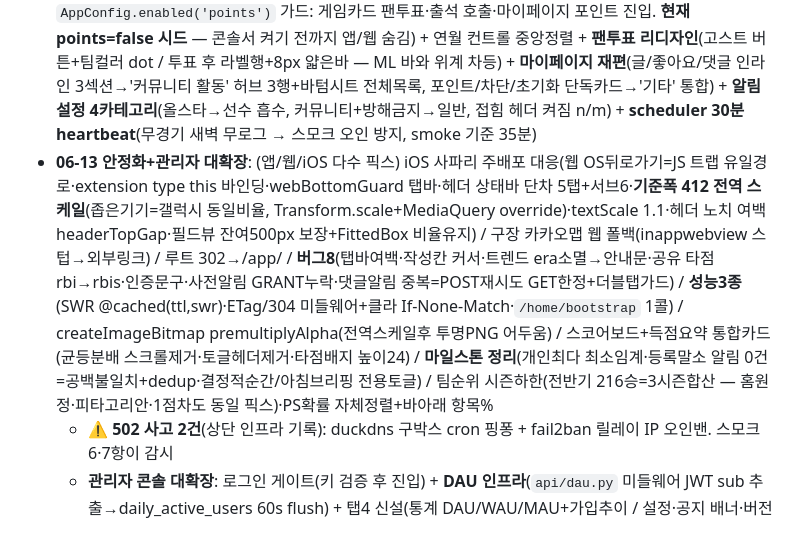
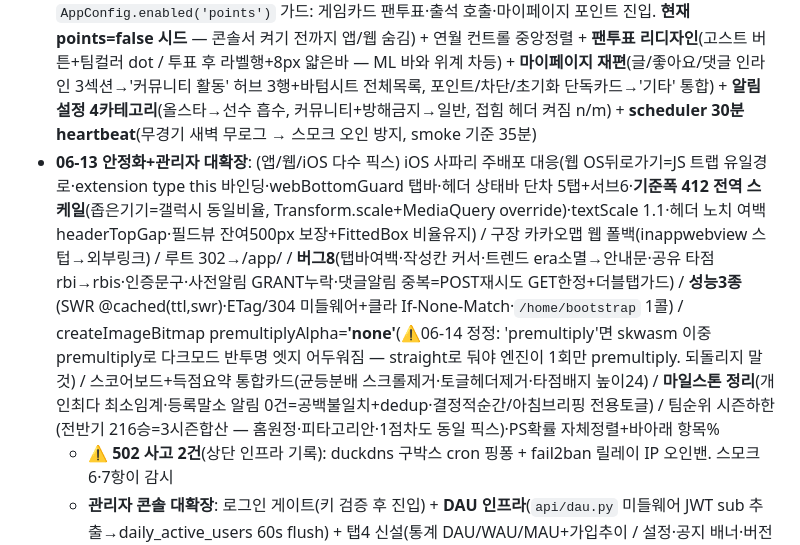
Before and after one commit to Aa26178787/playball, a Markdown page: CLAUDE.md, the part around the change. GitHub-like rendering.

Commit message:
docs: premultiplyAlpha none 정정 노트 (다크모드 이미지 어두움 fix, 되돌림 방지)
Co-Authored-By: Claude Opus 4.8 <noreply@anthropic.com>

```diff
--- a/CLAUDE.md
+++ b/CLAUDE.md
@@ -333,7 +333,7 @@ google-services.json(앱) / firebase_options.dart / firebase-service-account.jso
 - **06-10 선수상세 개편**: 핵심스탯 커스텀피커(선수별 슬롯)+리그순위/규정미달/방향인식 비교말풍선(길게누르기,단어줄바꿈 word-joiner)·스탯 ⓘ용어설명·세부그리드=전체−핵심·팀상세 SNS링크(YT/IG/굿즈)·최근본선수칩·인스타 신고버튼. **인스타 다중검증(상세=INSTA_VERIFY.md): 339→358, imginn으로 가족계정9·동명이인 박멸**. 선발투수 게임카드 조기표시(`_update_probable_starters` 오늘+내일). 홀드 GREATEST고정버그(올러294)→자가치유
 - **06-12 메가B 1차 (포인트 원장)**: point_ledger+game_predictions 테이블 → `api/points.py award()`(UNIQUE 멱등) → 예측 API(POST predict/GET fan-predictions) → scheduler 종료 정산(적중50/참여10) → 출석(+5 일1회)/직관(+20) 훅 → 리더보드 TOP50 → 게임카드 `_PredictionBar` 팬투표 섹션(픽 버튼→분포바+✓내픽, 'AI 승리 예측' 바 아래)+홈 출석 사일런트+마이페이지 points_screen(내 포인트/랭킹/적립내역). **mojibake 사고 복구**: api_service.dart·games.py 워킹카피 전체 오염(과거 PS append) → HEAD 복원+Edit 재적용, predictGame류 authHeaders 누락도 교정
 - **06-12d UI 정리+킬스위치**: **포인트 기능 토글**(관리자 콘솔 '기능 토글' 탭 — GET/POST `/admin/feature-flags`(points/prediction/community), kill_switches JSONB 갱신+`/app-config` 캐시 즉시 무효화. 앱 = `AppConfig.enabled('points')` 가드: 게임카드 팬투표·출석 호출·마이페이지 포인트 진입. **현재 points=false 시드** — 콘솔서 켜기 전까지 앱/웹 숨김) + 연월 컨트롤 중앙정렬 + **팬투표 리디자인**(고스트 버튼+팀컬러 dot / 투표 후 라벨행+8px 얇은바 — ML 바와 위계 차등) + **마이페이지 재편**(글/좋아요/댓글 인라인 3섹션→'커뮤니티 활동' 허브 3행+바텀시트 전체목록, 포인트/차단/초기화 단독카드→'기타' 통합) + **알림 설정 4카테고리**(올스타→선수 흡수, 커뮤니티+방해금지→일반, 접힘 헤더 켜짐 n/m) + **scheduler 30분 heartbeat**(무경기 새벽 무로그 → 스모크 오인 방지, smoke 기준 35분)
-- **06-13 안정화+관리자 대확장**: (앱/웹/iOS 다수 픽스) iOS 사파리 주배포 대응(웹 OS뒤로가기=JS 트랩 유일경로·extension type this 바인딩·webBottomGuard 탭바·헤더 상태바 단차 5탭+서브6·**기준폭 412 전역 스케일**(좁은기기=갤럭시 동일비율, Transform.scale+MediaQuery override)·textScale 1.1·헤더 노치 여백 headerTopGap·필드뷰 잔여500px 보장+FittedBox 비율유지) / 구장 카카오맵 웹 폴백(inappwebview 스텁→외부링크) / 루트 302→/app/ / **버그8**(탭바여백·작성칸 커서·트렌드 era소멸→안내문·공유 타점 rbi→rbis·인증문구·사전알림 GRANT누락·댓글알림 중복=POST재시도 GET한정+더블탭가드) / **성능3종**(SWR @cached(ttl,swr)·ETag/304 미들웨어+클라 If-None-Match·`/home/bootstrap` 1콜) / createImageBitmap premultiplyAlpha(전역스케일후 투명PNG 어두움) / 스코어보드+득점요약 통합카드(균등분배 스크롤제거·토글헤더제거·타점배지 높이24) / **마일스톤 정리**(개인최다 최소임계·등록말소 알림 0건=공백불일치+dedup·결정적순간/아침브리핑 전용토글) / 팀순위 시즌하한(전반기 216승=3시즌합산 — 홈원정·피타고리안·1점차도 동일 픽스)·PS확률 자체정렬+바아래 항목%
+- **06-13 안정화+관리자 대확장**: (앱/웹/iOS 다수 픽스) iOS 사파리 주배포 대응(웹 OS뒤로가기=JS 트랩 유일경로·extension type this 바인딩·webBottomGuard 탭바·헤더 상태바 단차 5탭+서브6·**기준폭 412 전역 스케일**(좁은기기=갤럭시 동일비율, Transform.scale+MediaQuery override)·textScale 1.1·헤더 노치 여백 headerTopGap·필드뷰 잔여500px 보장+FittedBox 비율유지) / 구장 카카오맵 웹 폴백(inappwebview 스텁→외부링크) / 루트 302→/app/ / **버그8**(탭바여백·작성칸 커서·트렌드 era소멸→안내문·공유 타점 rbi→rbis·인증문구·사전알림 GRANT누락·댓글알림 중복=POST재시도 GET한정+더블탭가드) / **성능3종**(SWR @cached(ttl,swr)·ETag/304 미들웨어+클라 If-None-Match·`/home/bootstrap` 1콜) / createImageBitmap premultiplyAlpha=**'none'**(⚠️06-14 정정: 'premultiply'면 skwasm 이중 premultiply로 다크모드 반투명 엣지 어두워짐 — straight로 둬야 엔진이 1회만 premultiply. 되돌리지 말 것) / 스코어보드+득점요약 통합카드(균등분배 스크롤제거·토글헤더제거·타점배지 높이24) / **마일스톤 정리**(개인최다 최소임계·등록말소 알림 0건=공백불일치+dedup·결정적순간/아침브리핑 전용토글) / 팀순위 시즌하한(전반기 216승=3시즌합산 — 홈원정·피타고리안·1점차도 동일 픽스)·PS확률 자체정렬+바아래 항목%
   - ⚠️ **502 사고 2건**(상단 인프라 기록): duckdns 구박스 cron 핑퐁 + fail2ban 릴레이 IP 오인밴. 스모크 6·7항이 감시
   - **관리자 콘솔 대확장**: 로그인 게이트(키 검증 후 진입) + **DAU 인프라**(`api/dau.py` 미들웨어 JWT sub 추출→daily_active_users 60s flush) + 탭4 신설(통계 DAU/WAU/MAU+가입추이 / 설정·공지 배너·버전·시즌단계+전체 푸시 broadcast / 시스템 하트비트·재크롤큐(admin_commands, scheduler 30s 소비)·백업·알림내역·보안로그 / 댓글 검색삭제) + 회원 정지(users.suspended_until, 로그인 403)·포인트 수동지급(reason=admin). 신규테이블 daily_active_users·admin_commands GRANT 완료
 - **06-14 game_start 미발송 사고+수정**: 6/13 459 키움-한화 game_start 알림 누락(타 경기 460~463 정상). 원인 = **status 갱신 경로 2개 race** — `_update_today_games`(스케줄 크롤, curr_details 반영) vs `_update_live_games_realtime`(relay)가 `curr_details` 캡처 **이후** status를 '진행'으로 바꿈(relay 우선 감지). game_start 루프는 stale curr('예정')만 봐 전환 누락 → 다음 cycle prev='진행'이라 영구 스킵. ⚠️같은 시간대 selenium(snap chromium) 크래시 있었으나 **무관**(크래시는 전 경기 '예정' 시점, game_start은 그 후 — 시점 다름. 헷갈리지 말 것). 수정 2중방어: ① **알림 비교 직전 `curr_details`/`curr_statuses` 재캡처**(`_update_*` 갱신분 다 반영 후 비교 — game_start뿐 아니라 종료/취소 등 모든 state 알림이 relay 우선갱신 race서 보호) ② **game_start catch-up**: 전환(예정/라인업→진행) 외 `진행 & 초반(current_inning≤2) & 미발송`도 발송(재시작/예외/race 자가복구, >2회 진행 경기 제외=늦은 '경기 시작' 오발송 방지, notification_log 영속 dedup이라 중복 X). 459는 이미 종료라 소급 미발송. **교훈**: 전환(prev→curr) 기반 알림은 curr 캡처 시점·다중 갱신경로 race에 취약 → 비교 직전 재캡처 + state-based catch-up 병행
```
